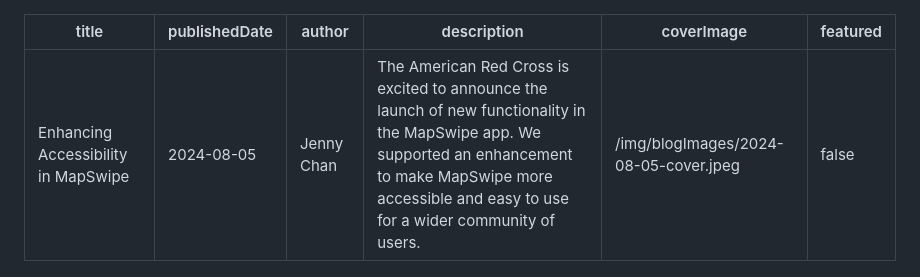
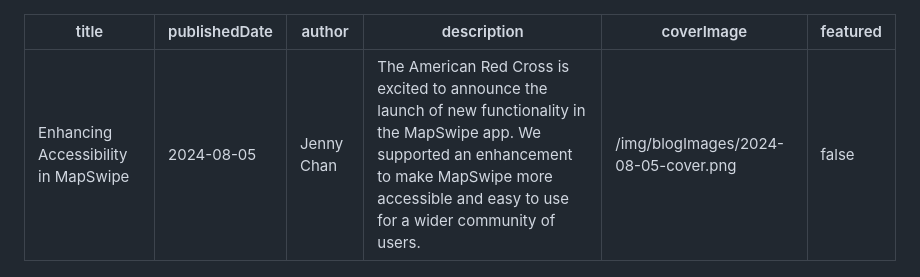
Before and after one commit to mapswipe/website, a Markdown page: blogs/2024-08-05-accessibility-improvements.md, the part around the change printed below. Drawn GitHub-style.

Commit message:
wrong image extension, improve spacing

```diff
--- a/blogs/2024-08-05-accessibility-improvements.md
+++ b/blogs/2024-08-05-accessibility-improvements.md
@@ -3,7 +3,7 @@ title: "Enhancing Accessibility in MapSwipe"
 publishedDate: 2024-08-05
 author: Jenny Chan
 description: "The American Red Cross is excited to announce the launch of new functionality in the MapSwipe app. We supported an enhancement to make MapSwipe more accessible and easy to use for a wider community of users."
-coverImage: /img/blogImages/2024-08-05-cover.jpeg
+coverImage: /img/blogImages/2024-08-05-cover.png
 featured: false
 ---
 
```
Also changed, not shown: other parts of blogs/2024-08-05-accessibility-improvements.md (+2 -0 lines).
